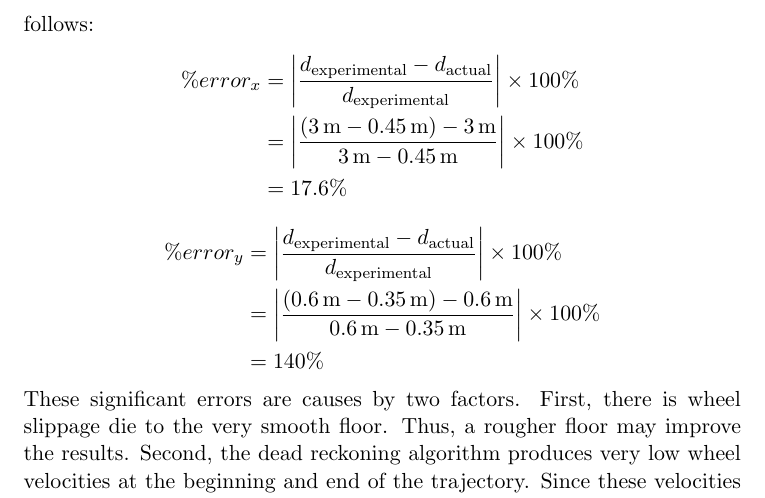
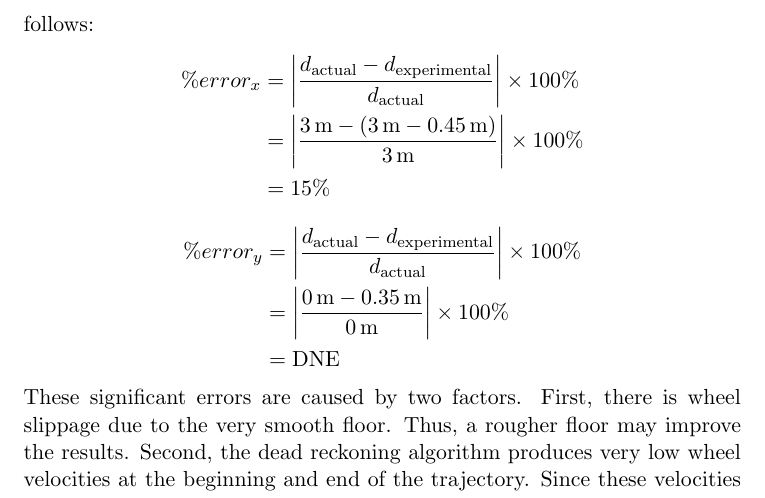
Before and after one commit to dkchiem/Vanier-College-TurtleBot3, a LaTeX paper (main.tex, which reads sections/6-implementation-and-testing.tex): part of page 17 of 19, cut so that both start at the same text. Compiled offline with pdfLaTeX.

Commit message:
mistakes corrected

```diff
--- a/sections/6-implementation-and-testing.tex
+++ b/sections/6-implementation-and-testing.tex
@@ -7,19 +7,19 @@ Moreover, as of the time of writing this paper, there are still issues to be fix
 Lastly, the robot currently has issues with dead reckoning. As shown in Figure \ref{fig:dead-reckoning}, when moving towards a goal position with this navigation method, the robot stopped \qty{45}{cm} from the goal on the x-axis and \qty{35}{cm} from the goal on the y-axis. The percentage errors can be calculated as follows:
 \begin{equation*}
     \begin{split}
-        \% error_x & =\left|\frac{d_\text{experimental}-d_\text{actual}}{d_\text{experimental}}\right|\times100\%    \\
-                   & =\left|\frac{(\qty{3}{m}-\qty{0.45}{m})-\qty{3}{m}}{\qty{3}{m}-\qty{0.45}{m}}\right|\times100\% \\
-                   & =17.6\%
+        \% error_x & =\left|\frac{d_\text{actual}-d_\text{experimental}}{d_\text{actual}}\right|\times100\% \\
+                   & =\left|\frac{\qty{3}{m}-(\qty{3}{m}-\qty{0.45}{m})}{\qty{3}{m}}\right|\times100\%      \\
+                   & =15\%
     \end{split}
 \end{equation*}
 \begin{equation*}
     \begin{split}
-        \% error_y & =\left|\frac{d_\text{experimental}-d_\text{actual}}{d_\text{experimental}}\right|\times100\%          \\
-                   & =\left|\frac{(\qty{0.6}{m}-\qty{0.35}{m})-\qty{0.6}{m}}{\qty{0.6}{m}-\qty{0.35}{m}}\right|\times100\% \\
-                   & =140\%
+        \% error_y & =\left|\frac{d_\text{actual}-d_\text{experimental}}{d_\text{actual}}\right|\times100\% \\
+                   & =\left|\frac{\qty{0}{m}-\qty{0.35}{m}}{\qty{0}{m}}\right|\times100\%                   \\
+                   & = \text{DNE}
     \end{split}
 \end{equation*}
-These significant errors are causes by two factors. First, there is wheel slippage die to the very smooth floor. Thus, a rougher floor may improve the results. Second, the dead reckoning algorithm produces very low wheel velocities at the beginning and end of the trajectory. Since these velocities are rounded to 0, the robot does not move and error is introduced. A solution addressing this problem has yet to be found.
+These significant errors are caused by two factors. First, there is wheel slippage due to the very smooth floor. Thus, a rougher floor may improve the results. Second, the dead reckoning algorithm produces very low wheel velocities at the beginning and end of the trajectory. Since these velocities are rounded to 0, the robot does not move and error is introduced. A solution addressing this problem has yet to be found.
 
 \begin{figure}[!htb]
     \includegraphics[width=12cm]{dead-reckoning.jpg}
```
Also changed, not shown: 1 other file.
